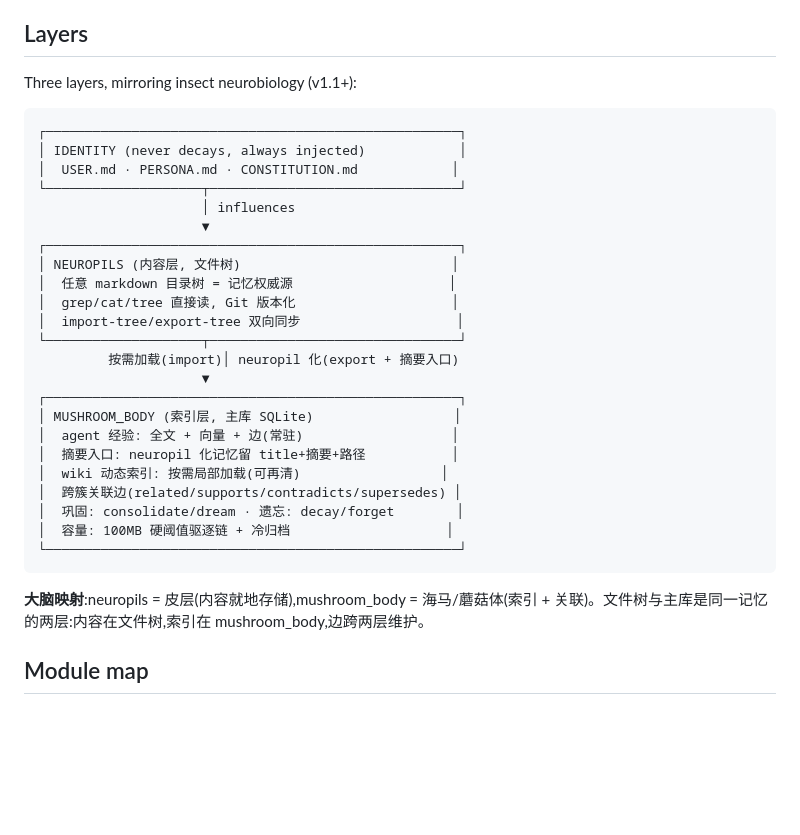
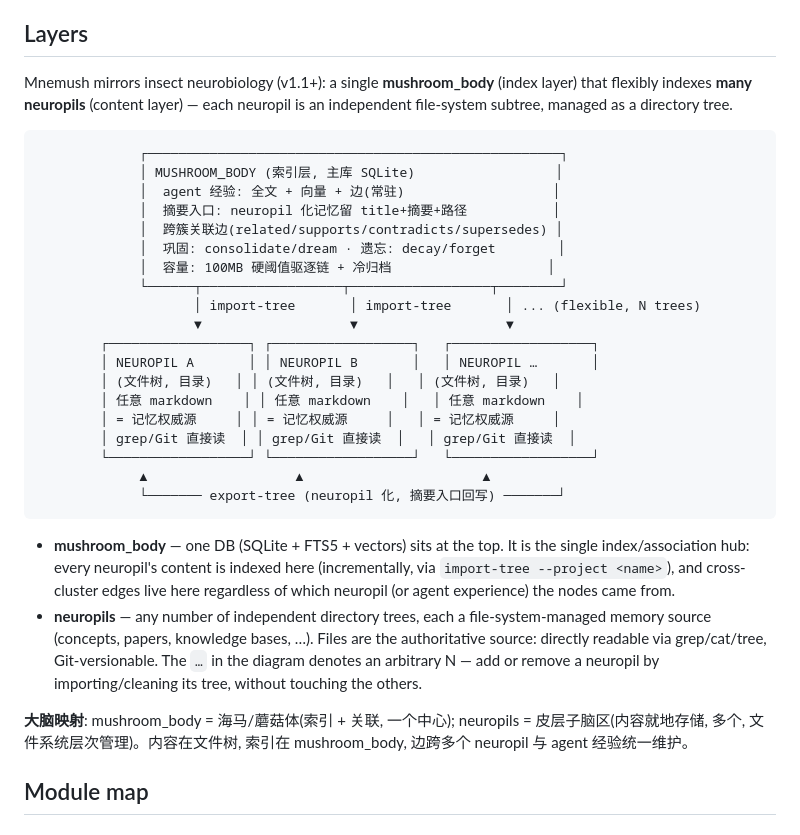
Before and after one commit to Yunoinsky/mnemush, a Markdown page: ARCHITECTURE.md, the part around the change. Drawn GitHub-style; blank space fills up the shorter version.

````diff
--- a/ARCHITECTURE.md
+++ b/ARCHITECTURE.md
@@ -14,35 +14,46 @@ Mnemush is structured around three principles borrowed from human memory:
 
 ## Layers
 
-Three layers, mirroring insect neurobiology (v1.1+):
+Mnemush mirrors insect neurobiology (v1.1+): a single **mushroom_body** (index
+layer) that flexibly indexes **many neuropils** (content layer) — each neuropil
+is an independent file-system subtree, managed as a directory tree.
 
 ```
-┌─────────────────────────────────────────────────────┐
-│ IDENTITY (never decays, always injected)            │
-│  USER.md · PERSONA.md · CONSTITUTION.md            │
-└────────────────────┬────────────────────────────────┘
-                     │ influences
-                     ▼
-┌─────────────────────────────────────────────────────┐
-│ NEUROPILS (内容层, 文件树)                           │
-│  任意 markdown 目录树 = 记忆权威源                    │
-│  grep/cat/tree 直接读, Git 版本化                    │
-│  import-tree/export-tree 双向同步                    │
-└────────────────────┬────────────────────────────────┘
-         按需加载(import)│ neuropil 化(export + 摘要入口)
-                     ▼
-┌─────────────────────────────────────────────────────┐
-│ MUSHROOM_BODY (索引层, 主库 SQLite)                  │
-│  agent 经验: 全文 + 向量 + 边(常驻)                   │
-│  摘要入口: neuropil 化记忆留 title+摘要+路径           │
-│  wiki 动态索引: 按需局部加载(可再清)                  │
-│  跨簇关联边(related/supports/contradicts/supersedes) │
-│  巩固: consolidate/dream · 遗忘: decay/forget        │
-│  容量: 100MB 硬阈值驱逐链 + 冷归档                    │
-└─────────────────────────────────────────────────────┘
+             ┌─────────────────────────────────────────────────────┐
+             │ MUSHROOM_BODY (索引层, 主库 SQLite)                  │
+             │  agent 经验: 全文 + 向量 + 边(常驻)                   │
+             │  摘要入口: neuropil 化记忆留 title+摘要+路径           │
+             │  跨簇关联边(related/supports/contradicts/supersedes) │
+             │  巩固: consolidate/dream · 遗忘: decay/forget        │
+             │  容量: 100MB 硬阈值驱逐链 + 冷归档                    │
+             └──────┬──────────────────┬──────────────────┬────────┘
+                    │ import-tree       │ import-tree       │ ... (flexible, N trees)
+                    ▼                   ▼                   ▼
+        ┌──────────────────┐ ┌──────────────────┐   ┌──────────────────┐
+        │ NEUROPIL A       │ │ NEUROPIL B       │   │ NEUROPIL …       │
+        │ (文件树, 目录)   │ │ (文件树, 目录)   │   │ (文件树, 目录)   │
+        │ 任意 markdown    │ │ 任意 markdown    │   │ 任意 markdown    │
+        │ = 记忆权威源     │ │ = 记忆权威源     │   │ = 记忆权威源     │
+        │ grep/Git 直接读  │ │ grep/Git 直接读  │   │ grep/Git 直接读  │
+        └──────────────────┘ └──────────────────┘   └──────────────────┘
+             ▲                   ▲                       ▲
+             └─────── export-tree (neuropil 化, 摘要入口回写) ───────┘
 ```
 
-**大脑映射**:neuropils = 皮层(内容就地存储),mushroom_body = 海马/蘑菇体(索引 + 关联)。文件树与主库是同一记忆的两层:内容在文件树,索引在 mushroom_body,边跨两层维护。
+- **mushroom_body** — one DB (SQLite + FTS5 + vectors) sits at the top. It is
+the single index/association hub: every neuropil's content is indexed here
+(incrementally, via `import-tree --project <name>`), and cross-cluster edges
+live here regardless of which neuropil (or agent experience) the nodes came
+from.
+- **neuropils** — any number of independent directory trees, each a
+file-system-managed memory source (concepts, papers, knowledge bases, …).
+Files are the authoritative source: directly readable via grep/cat/tree,
+Git-versionable. The `…` in the diagram denotes an arbitrary N — add or remove
+a neuropil by importing/cleaning its tree, without touching the others.
+
+**大脑映射**: mushroom_body = 海马/蘑菇体(索引 + 关联, 一个中心); neuropils =
+皮层子脑区(内容就地存储, 多个, 文件系统层次管理)。内容在文件树, 索引在
+mushroom_body, 边跨多个 neuropil 与 agent 经验统一维护。
 
 ## Module map
 
````
Also changed, not shown: README.md (+19 -12 lines).
